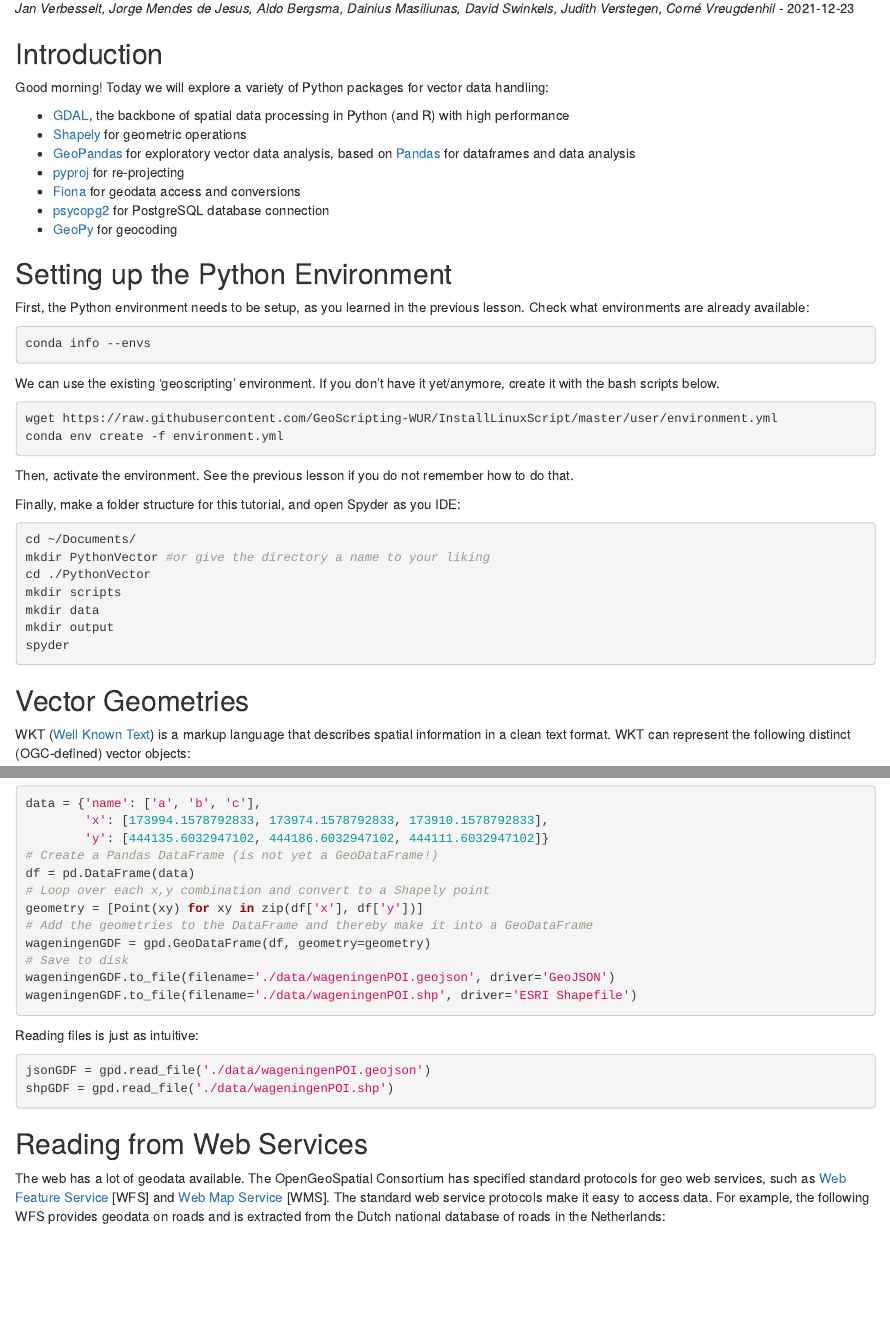
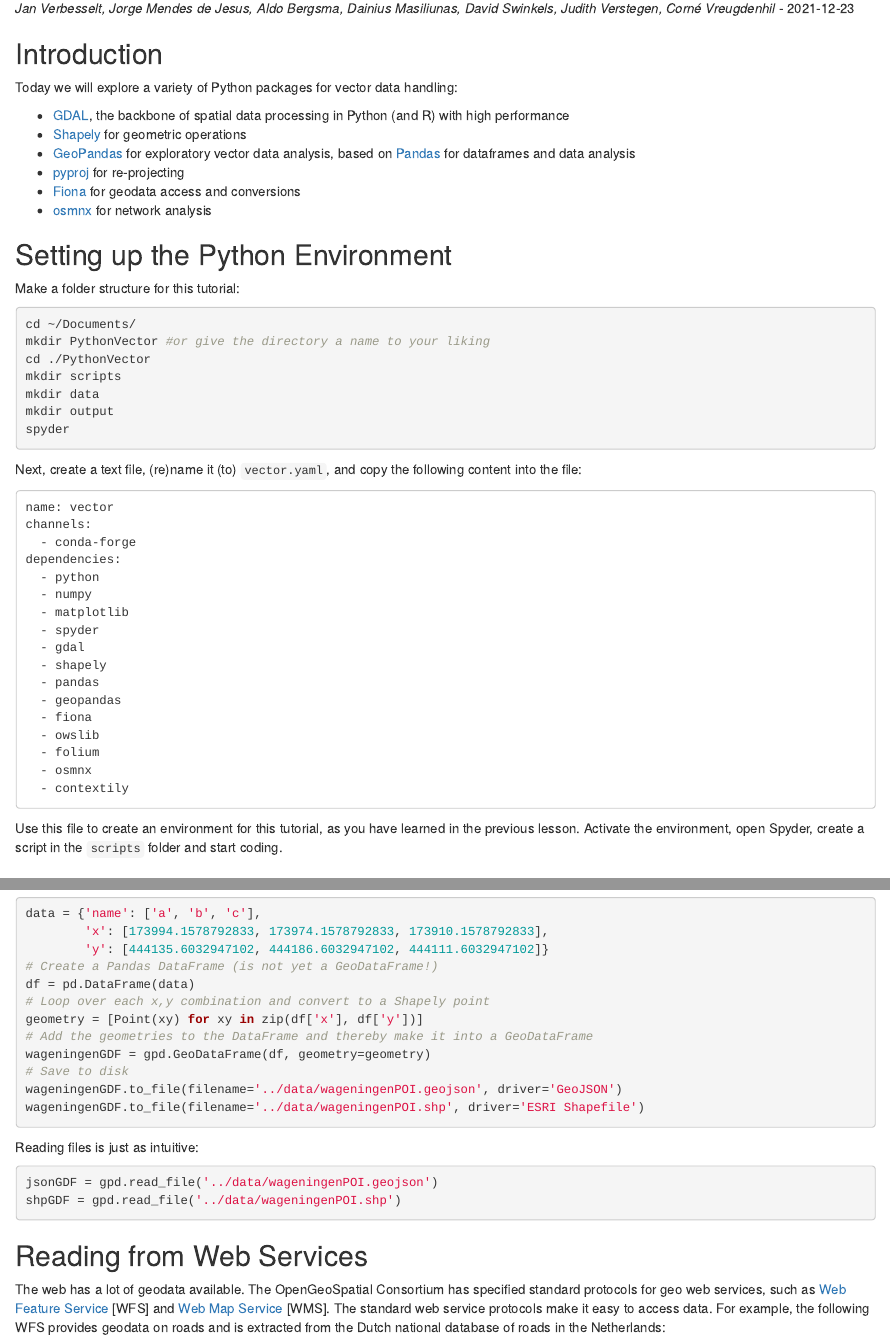
Before and after one commit to GeoScripting-WUR/PythonVector, an R Markdown document (index.Rmd): the page in a window 1100 px wide, from 130 px down, and a second part further down, joined at a grey line. Rendered offline with R 4.5, knitr and Pandoc, with nearby package versions; drawn as R Markdown's standard HTML page in place of the format the file asks for.

Commit message:
split conda environments between tutorials and small corrections

````diff
--- a/index.Rmd
+++ b/index.Rmd
@@ -19,34 +19,18 @@ _Jan Verbesselt, Jorge Mendes de Jesus, Aldo Bergsma, Dainius Masiliunas, David
 
 ## Introduction
 
-Good morning! Today we will explore a variety of Python packages for vector data handling:
+Today we will explore a variety of Python packages for vector data handling:
 
 * [GDAL](https://gdal.org/api/python.html), the backbone of spatial data processing in Python (and R) with high performance
 * [Shapely](http://toblerity.org/shapely/) for geometric operations
 * [GeoPandas](http://geopandas.org/) for exploratory vector data analysis, based on [Pandas](http://pandas.pydata.org/) for dataframes and data analysis
 * [pyproj](https://github.com/jswhit/pyproj) for re-projecting
 * [Fiona](http://toblerity.org/fiona/) for geodata access and conversions
-* [psycopg2](https://pypi.org/project/psycopg2/) for PostgreSQL database connection
-* [GeoPy](https://geopy.readthedocs.io/en/stable/) for geocoding
+* [osmnx](https://osmnx.readthedocs.io/en/stable/) for network analysis
 
 
 ## Setting up the Python Environment
-First, the Python environment needs to be setup, as you learned in the previous lesson. Check what environments are already available:
-
-```{r, eval=FALSE,engine='bash'}
-conda info --envs
-```
-
-We can use the existing 'geoscripting' environment. If you don't have it yet/anymore, create it with the bash scripts below.
-
-```{r, eval=FALSE, engine='bash'}
-wget https://raw.githubusercontent.com/GeoScripting-WUR/InstallLinuxScript/master/user/environment.yml
-conda env create -f environment.yml
-```
-
-Then, activate the environment. See the previous lesson if you do not remember how to do that.
-
-Finally, make a folder structure for this tutorial, and open Spyder as you IDE:
+Make a folder structure for this tutorial:
 
 ```{r, eval=FALSE,engine='bash'}
 cd ~/Documents/
@@ -58,7 +42,28 @@ mkdir output
 spyder
 ```
 
+Next, create a text file, (re)name it (to) `vector.yaml`, and copy the following content into the file:
+```
+name: vector
+channels:
+  - conda-forge
+dependencies:
+  - python
+  - numpy
+  - matplotlib
+  - spyder
+  - gdal
+  - shapely
+  - pandas
+  - geopandas
+  - fiona
+  - owslib
+  - folium
+  - osmnx
+  - contextily
+```
 
+Use this file to create an environment for this tutorial, as you have learned in the previous lesson. Activate the environment, open Spyder, create a script in the `scripts` folder and start coding.
 
 ## Vector Geometries
 
@@ -279,15 +284,15 @@ geometry = [Point(xy) for xy in zip(df['x'], df['y'])]
 # Add the geometries to the DataFrame and thereby make it into a GeoDataFrame
 wageningenGDF = gpd.GeoDataFrame(df, geometry=geometry)
 # Save to disk
-wageningenGDF.to_file(filename='./data/wageningenPOI.geojson', driver='GeoJSON')
-wageningenGDF.to_file(filename='./data/wageningenPOI.shp', driver='ESRI Shapefile')
+wageningenGDF.to_file(filename='../data/wageningenPOI.geojson', driver='GeoJSON')
+wageningenGDF.to_file(filename='../data/wageningenPOI.shp', driver='ESRI Shapefile')
 ```
 
 Reading files is just as intuitive:
 
 ```{Python, eval=FALSE}
-jsonGDF = gpd.read_file('./data/wageningenPOI.geojson')
-shpGDF = gpd.read_file('./data/wageningenPOI.shp')
+jsonGDF = gpd.read_file('../data/wageningenPOI.geojson')
+shpGDF = gpd.read_file('../data/wageningenPOI.shp')
 ```
 
 ## Reading from Web Services
````
Also changed, not shown: index.html, index.Rmd (26 more changed lines).
